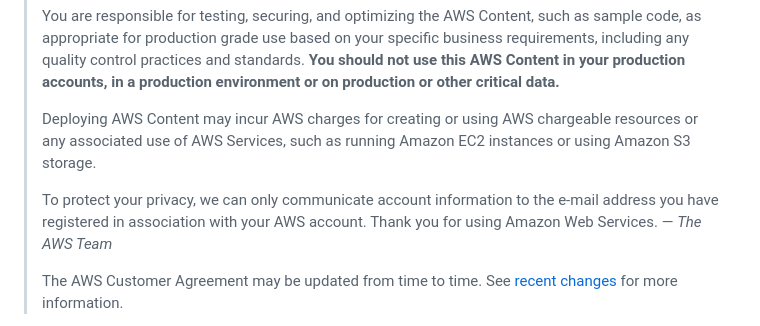
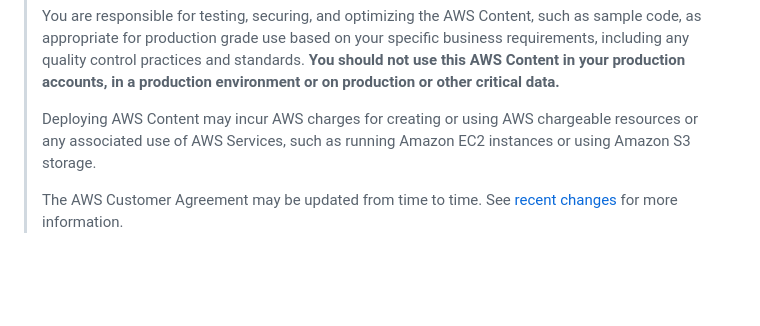
Before and after one commit to DanielODeter/litellm-supply-chain-advisory-scanner, a Markdown page: README.md, the part around the change. Rendered like a GitHub page; blank space fills up the shorter version.

Commit message:
Remove AWS Team sign-off from disclaimer

```diff
--- a/README.md
+++ b/README.md
@@ -7,8 +7,6 @@
 > You are responsible for testing, securing, and optimizing the AWS Content, such as sample code, as appropriate for production grade use based on your specific business requirements, including any quality control practices and standards. **You should not use this AWS Content in your production accounts, in a production environment or on production or other critical data.**
 >
 > Deploying AWS Content may incur AWS charges for creating or using AWS chargeable resources or any associated use of AWS Services, such as running Amazon EC2 instances or using Amazon S3 storage.
->
-> To protect your privacy, we can only communicate account information to the e-mail address you have registered in association with your AWS account. Thank you for using Amazon Web Services. — *The AWS Team*
 >
 > The AWS Customer Agreement may be updated from time to time. See [recent changes](https://aws.amazon.com/agreement/recent-changes/) for more information.
 
```
